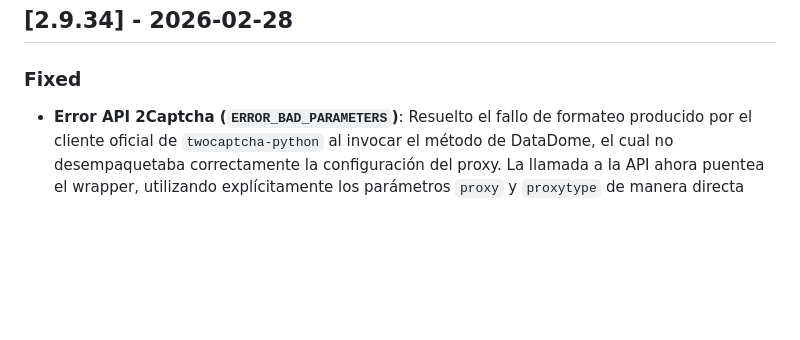
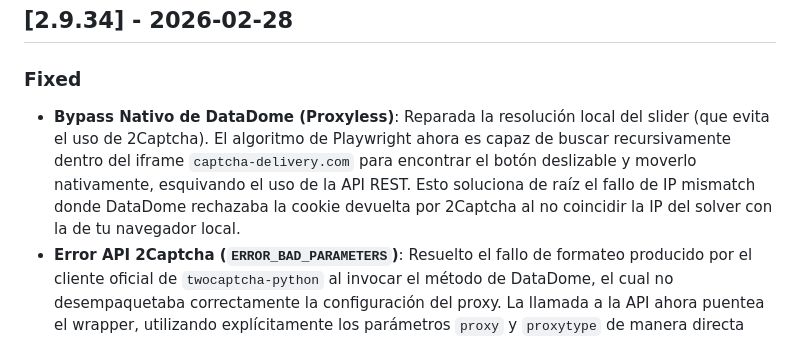
Before and after one commit to alvguijarro/RealEstateMaster_ClaudeCode, a Markdown page: CHANGELOG.md, the part around the change. Drawn GitHub-style; blank space fills up the shorter version.

Commit message:
docs: update changelog with datadome proxy mismatch explanation and native iframe bypass fix

```diff
--- a/CHANGELOG.md
+++ b/CHANGELOG.md
@@ -2,6 +2,7 @@
 
 ## [2.9.34] - 2026-02-28
 ### Fixed
+- **Bypass Nativo de DataDome (Proxyless)**: Reparada la resolución local del slider (que evita el uso de 2Captcha). El algoritmo de Playwright ahora es capaz de buscar recursivamente dentro del iframe `captcha-delivery.com` para encontrar el botón deslizable y moverlo nativamente, esquivando el uso de la API REST. Esto soluciona de raíz el fallo de IP mismatch donde DataDome rechazaba la cookie devuelta por 2Captcha al no coincidir la IP del solver con la de tu navegador local.
 - **Error API 2Captcha (`ERROR_BAD_PARAMETERS`)**: Resuelto el fallo de formateo producido por el cliente oficial de `twocaptcha-python` al invocar el método de DataDome, el cual no desempaquetaba correctamente la configuración del proxy. La llamada a la API ahora puentea el wrapper, utilizando explícitamente los parámetros `proxy` y `proxytype` de manera directa para garantizar que el trabajador asigne correctamente la IP remota.
 - **Error de Fallback Slider (`Unexpected result format`)**: Subsanado fallo del parser de coordenadas utilizado como _último recurso_, que extraía un string dict `{'code': 'coordinates:x=...,y=...'}` resultando en error de inferencia para clics de Puppeteer. El algoritmo ahora trocea el array de coordenadas anidadas resolviendo el centro asíncrono.
 ## [2.9.33] - 2026-02-28
```
